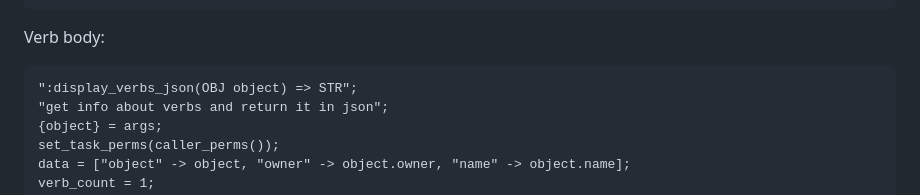
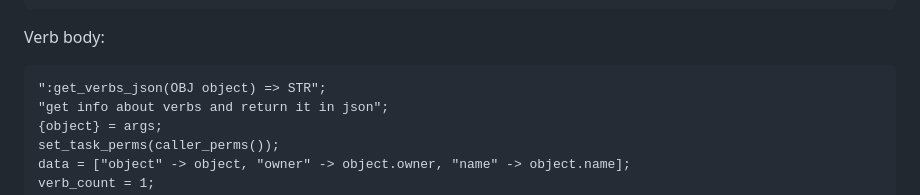
Before and after one commit to SindomeCorp/dome-client, a Markdown page: docs/MOO-SETUP.md, the part around the change. Rendered like a GitHub page.

Commit message:
Update MOO-SETUP.md
changed to get_verbs_json

````diff
--- a/docs/MOO-SETUP.md
+++ b/docs/MOO-SETUP.md
@@ -277,7 +277,7 @@ Then program it with:
 Verb body:
 
 ```moo
-":display_verbs_json(OBJ object) => STR";
+":get_verbs_json(OBJ object) => STR";
 "get info about verbs and return it in json";
 {object} = args;
 set_task_perms(caller_perms());
````
